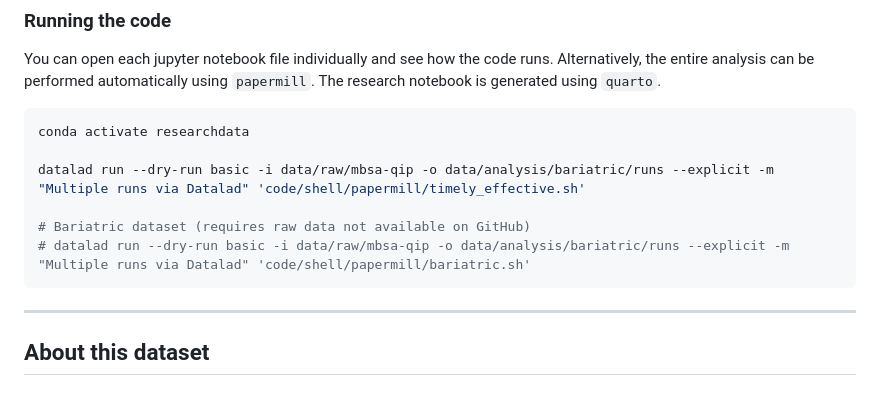
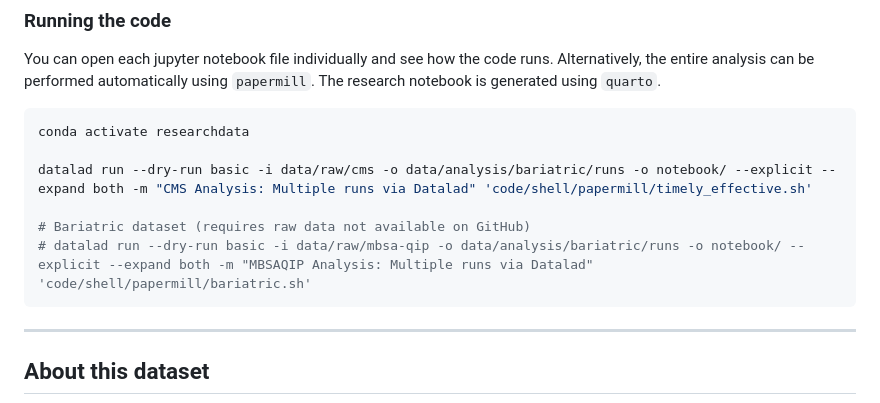
Before and after one commit to pranavmishra90/courses-by-mishra-research-data-management, a Markdown page: README.md, the part around the change. Drawn GitHub-style.

````diff
--- a/README.md
+++ b/README.md
@@ -55,10 +55,10 @@ You can open each jupyter notebook file individually and see how the code runs.
 ```sh
 conda activate researchdata
 
-datalad run --dry-run basic -i data/raw/mbsa-qip -o data/analysis/bariatric/runs --explicit -m "Multiple runs via Datalad" 'code/shell/papermill/timely_effective.sh'
+datalad run --dry-run basic -i data/raw/cms -o data/analysis/bariatric/runs -o notebook/ --explicit --expand both -m "CMS Analysis: Multiple runs via Datalad" 'code/shell/papermill/timely_effective.sh'
 
 # Bariatric dataset (requires raw data not available on GitHub)
-# datalad run --dry-run basic -i data/raw/mbsa-qip -o data/analysis/bariatric/runs --explicit -m "Multiple runs via Datalad" 'code/shell/papermill/bariatric.sh'
+# datalad run --dry-run basic -i data/raw/mbsa-qip -o data/analysis/bariatric/runs -o notebook/ --explicit --expand both -m "MBSAQIP Analysis: Multiple runs via Datalad" 'code/shell/papermill/bariatric.sh'
 ```
 
 
````
